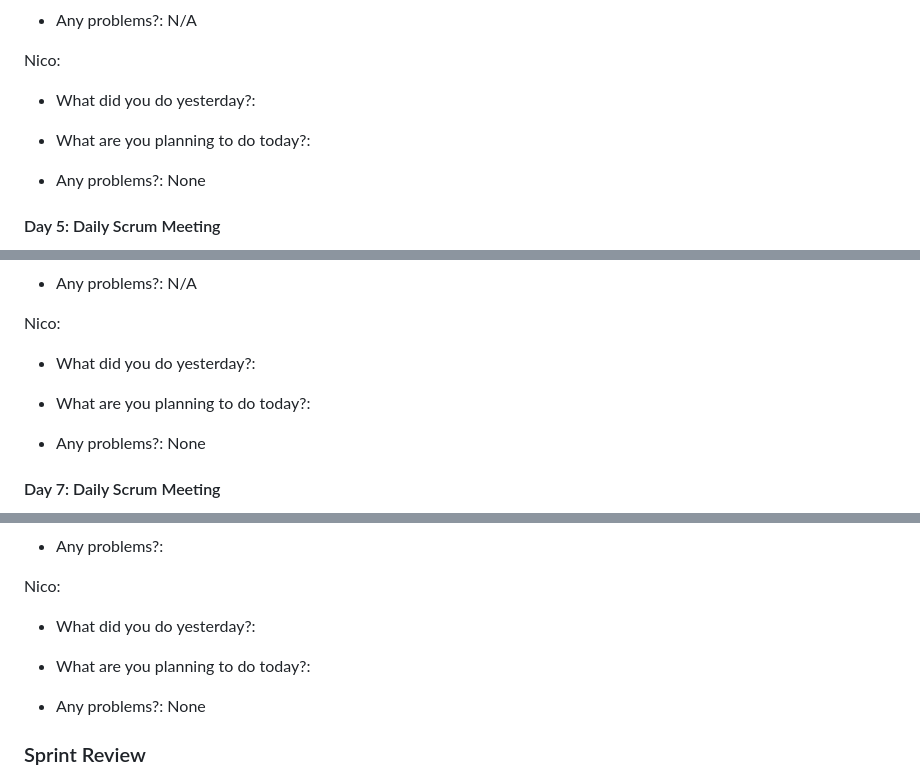
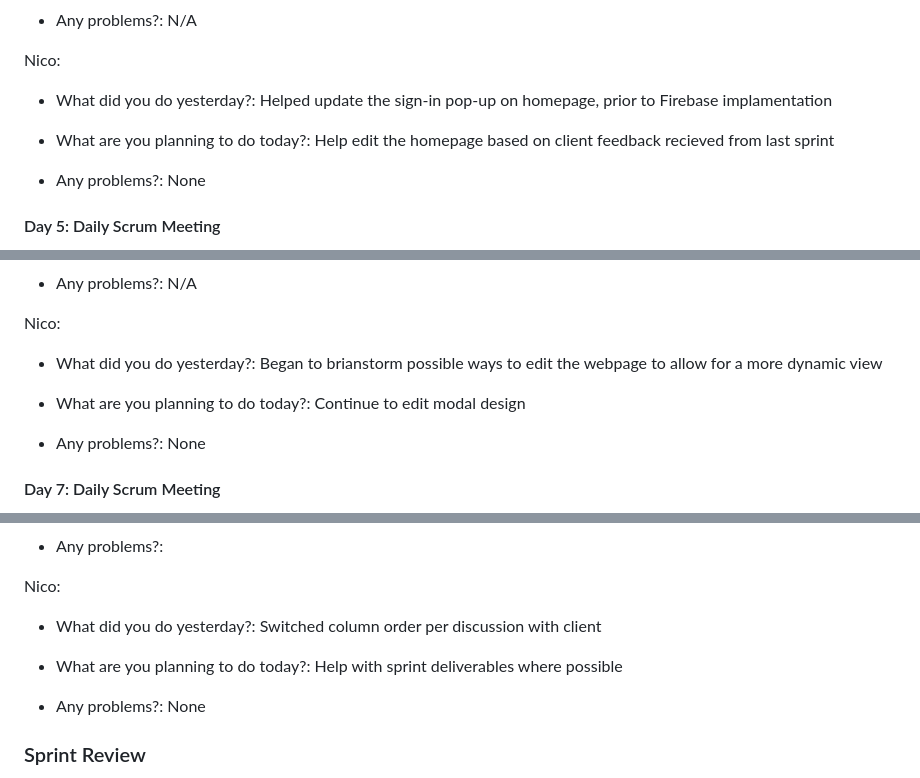
Before and after one commit to ahoff2910/hdl1-training-status, a Markdown page: README.md, 3 parts joined by grey strips. Drawn GitHub-style.

```diff
--- a/README.md
+++ b/README.md
@@ -189,10 +189,10 @@
         <p>Nico:</p>
         <ul>
             <li>
-                <p>What did you do yesterday?: </p>
+                <p>What did you do yesterday?: Helped update the sign-in pop-up on homepage, prior to Firebase implamentation </p>
             </li>
             <li>
-                <p>What are you planning to do today?: </p>
+                <p>What are you planning to do today?: Help edit the homepage based on client feedback recieved from last sprint </p>
             </li>
             <li>
                 <p>Any problems?: None</p>
@@ -250,10 +250,10 @@
         <p>Nico:</p>
         <ul>
             <li>
-                <p>What did you do yesterday?: </p>
+                <p>What did you do yesterday?: Began to brianstorm possible ways to edit the webpage to allow for a more dynamic view  </p>
             </li>
             <li>
-                <p>What are you planning to do today?: </p>
+                <p>What are you planning to do today?: Continue to edit modal design </p>
             </li>
             <li>
                 <p>Any problems?: None</p>
@@ -311,10 +311,10 @@
         <p>Nico:</p>
         <ul>
             <li>
-                <p>What did you do yesterday?: </p>
+                <p>What did you do yesterday?: Switched column order per discussion with client  </p>
             </li>
             <li>
-                <p>What are you planning to do today?: </p>
+                <p>What are you planning to do today?: Help with sprint deliverables where possible  </p>
             </li>
             <li>
                 <p>Any problems?: None</p>
```
